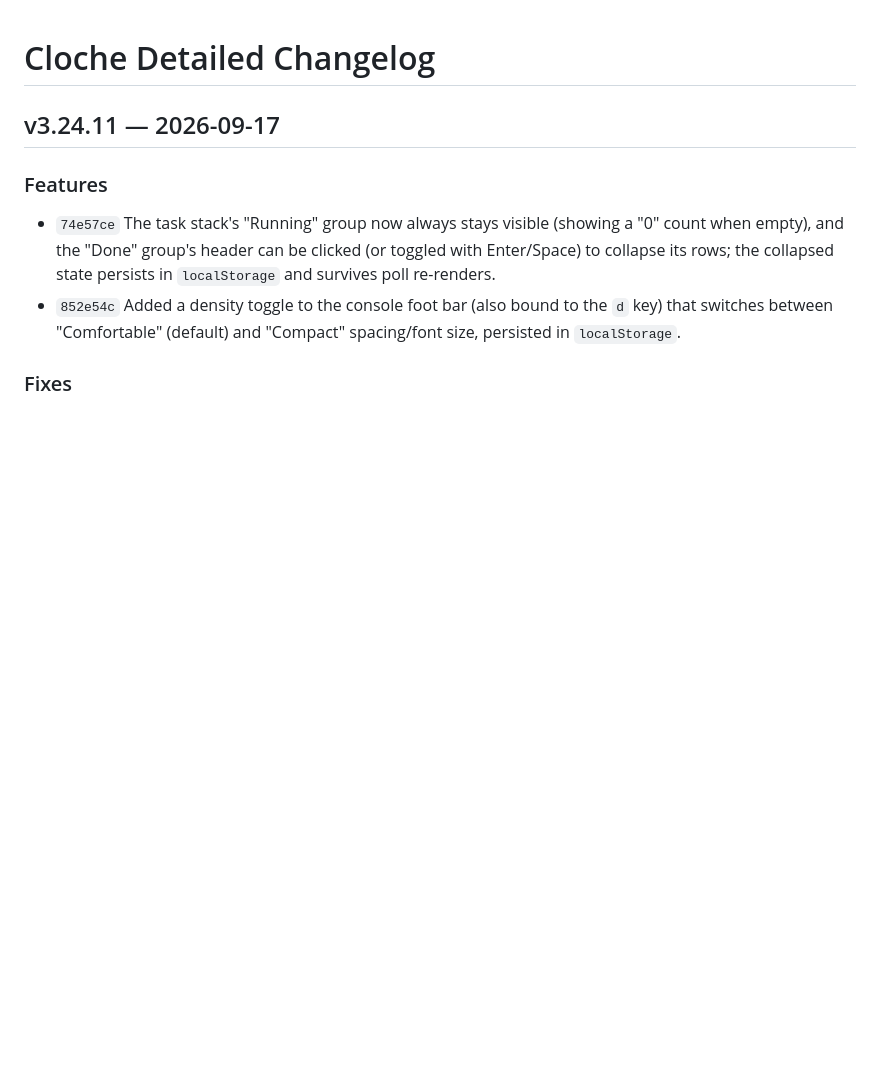
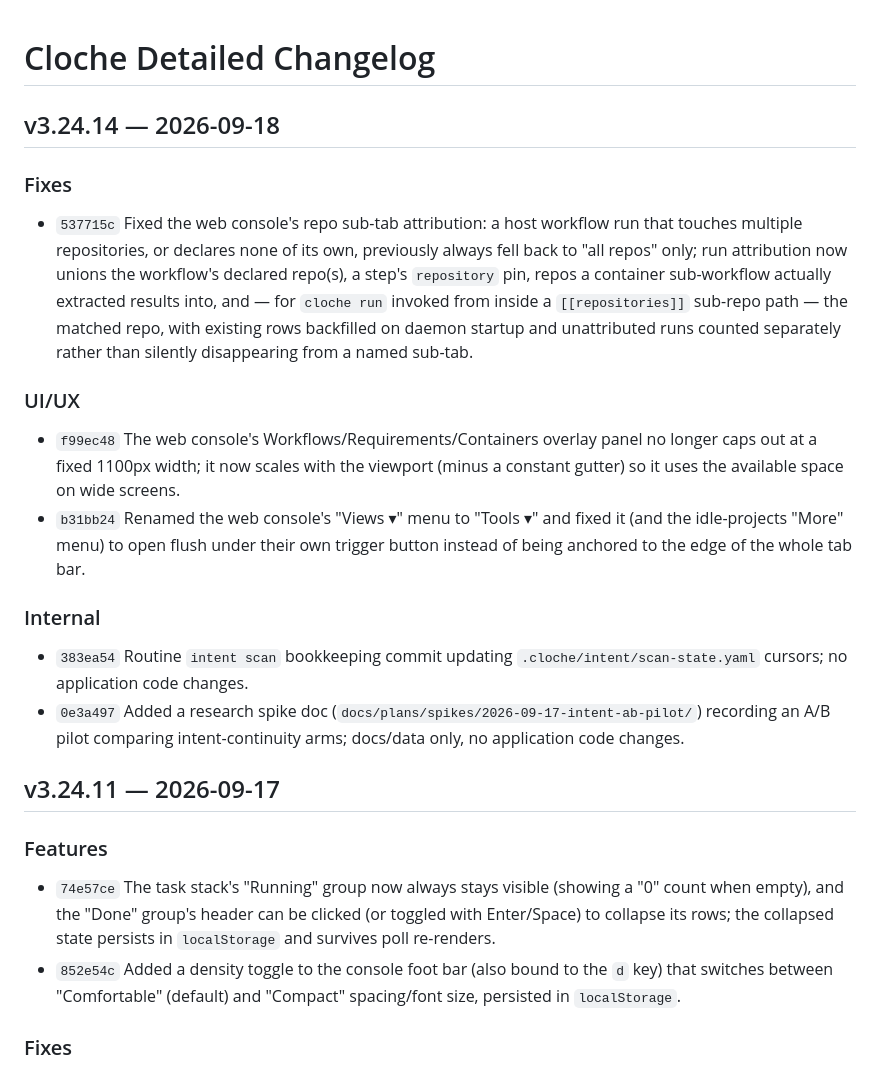
Before and after one commit to swordsmanluke/cloche, a Markdown page: docs/CHANGELOG-DETAILED.md, the part around the change. GitHub-like rendering; blank space fills up the shorter version.

Commit message:
Changelog for v3.24.14

```diff
--- a/docs/CHANGELOG-DETAILED.md
+++ b/docs/CHANGELOG-DETAILED.md
@@ -1,4 +1,20 @@
 # Cloche Detailed Changelog
+
+## v3.24.14 — 2026-09-18
+
+### Fixes
+
+- `537715c` Fixed the web console's repo sub-tab attribution: a host workflow run that touches multiple repositories, or declares none of its own, previously always fell back to "all repos" only; run attribution now unions the workflow's declared repo(s), a step's `repository` pin, repos a container sub-workflow actually extracted results into, and — for `cloche run` invoked from inside a `[[repositories]]` sub-repo path — the matched repo, with existing rows backfilled on daemon startup and unattributed runs counted separately rather than silently disappearing from a named sub-tab.
+
+### UI/UX
+
+- `f99ec48` The web console's Workflows/Requirements/Containers overlay panel no longer caps out at a fixed 1100px width; it now scales with the viewport (minus a constant gutter) so it uses the available space on wide screens.
+- `b31bb24` Renamed the web console's "Views ▾" menu to "Tools ▾" and fixed it (and the idle-projects "More" menu) to open flush under their own trigger button instead of being anchored to the edge of the whole tab bar.
+
+### Internal
+
+- `383ea54` Routine `intent scan` bookkeeping commit updating `.cloche/intent/scan-state.yaml` cursors; no application code changes.
+- `0e3a497` Added a research spike doc (`docs/plans/spikes/2026-09-17-intent-ab-pilot/`) recording an A/B pilot comparing intent-continuity arms; docs/data only, no application code changes.
 
 ## v3.24.11 — 2026-09-17
 
```
Also changed, not shown: CHANGELOG.md (+6 -0 lines).
